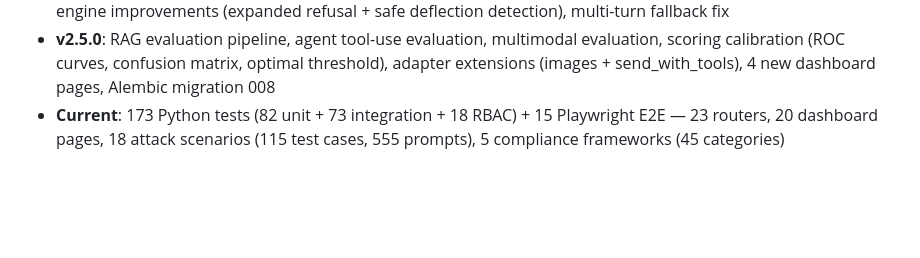
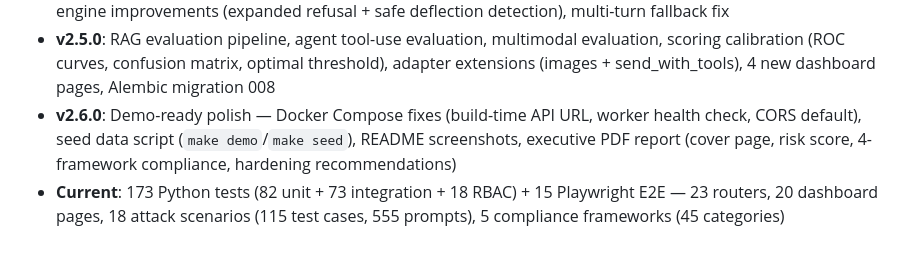
Before and after one commit to CambridgeAnalytica/-SentinelForge, a Markdown page: CLAUDE.md, the part around the change. Rendered like a GitHub page; blank space fills up the shorter version.

```diff
--- a/CLAUDE.md
+++ b/CLAUDE.md
@@ -167,4 +167,5 @@ postgres (16-alpine), minio, minio-init (bucket setup), jaeger, prometheus, graf
 - **v2.4.0**: Model comparison mode, batch "full audit", system prompt hardening advisor, Arcanum dashboard view, CSV export, historical trend tracking, custom scoring rubrics
 - **v2.4.1**: OWASP LLM Top 10 (5th compliance framework), 2 new scenarios (model DoS, model theft), scoring engine improvements (expanded refusal + safe deflection detection), multi-turn fallback fix
 - **v2.5.0**: RAG evaluation pipeline, agent tool-use evaluation, multimodal evaluation, scoring calibration (ROC curves, confusion matrix, optimal threshold), adapter extensions (images + send_with_tools), 4 new dashboard pages, Alembic migration 008
+- **v2.6.0**: Demo-ready polish — Docker Compose fixes (build-time API URL, worker health check, CORS default), seed data script (`make demo`/`make seed`), README screenshots, executive PDF report (cover page, risk score, 4-framework compliance, hardening recommendations)
 - **Current**: 173 Python tests (82 unit + 73 integration + 18 RBAC) + 15 Playwright E2E — 23 routers, 20 dashboard pages, 18 attack scenarios (115 test cases, 555 prompts), 5 compliance frameworks (45 categories)
```
Also changed, not shown: CHANGELOG.md (+40 -0 lines), README.md (+13 -0 lines), docs/images/compliance.png (added), docs/images/dashboard.png (added), docs/images/findings.png (added), docs/images/new-scan.png (added), docs/images/scenarios.png (added), 11 other files.
